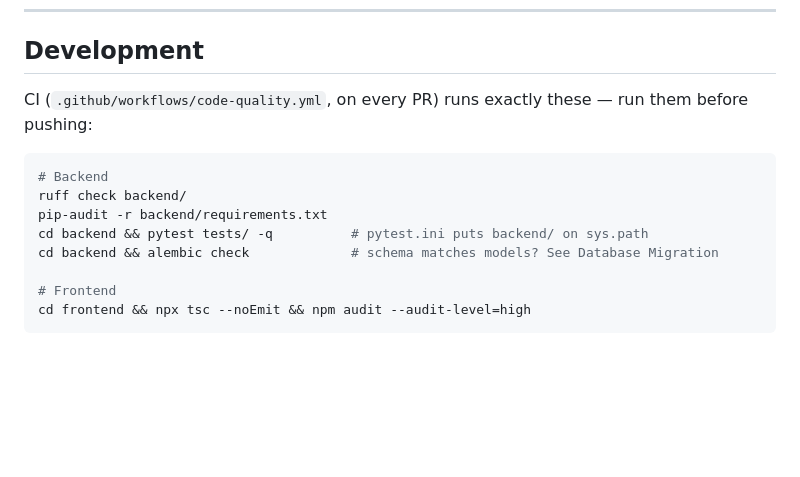
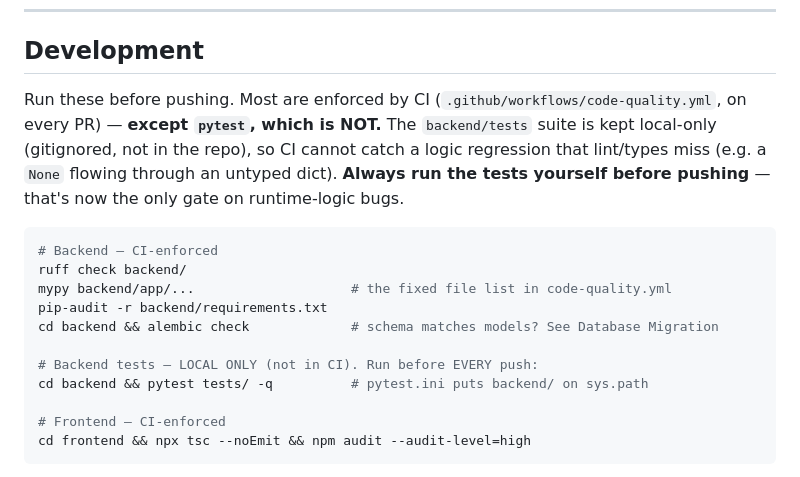
Before and after one commit to ervindaprtma/NOD-Project, a Markdown page: README.md, the part around the change. GitHub-like rendering; blank space fills up the shorter version.

Commit message:
docs(readme): note that backend pytest is local-only — run before every push
The Development section claimed CI runs pytest; it no longer does (tests are
gitignored + dropped from the CI workflow). Reword: pytest is the one gate that
is NOT in CI, so it must be run locally before pushing — it's the only check on
runtime-logic regressions that ruff/mypy can't see.

Co-Authored-By: Claude Opus 4.8 <noreply@anthropic.com>

````diff
--- a/README.md
+++ b/README.md
@@ -288,17 +288,23 @@ docker compose restart nginx
 
 ## Development
 
-CI (`.github/workflows/code-quality.yml`, on every PR) runs exactly these — run them
-before pushing:
+Run these before pushing. Most are enforced by CI (`.github/workflows/code-quality.yml`,
+on every PR) — **except `pytest`, which is NOT.** The `backend/tests` suite is kept
+local-only (gitignored, not in the repo), so CI cannot catch a logic regression that
+lint/types miss (e.g. a `None` flowing through an untyped dict). **Always run the tests
+yourself before pushing** — that's now the only gate on runtime-logic bugs.
 
 ```bash
-# Backend
+# Backend — CI-enforced
 ruff check backend/
+mypy backend/app/...                    # the fixed file list in code-quality.yml
 pip-audit -r backend/requirements.txt
-cd backend && pytest tests/ -q          # pytest.ini puts backend/ on sys.path
 cd backend && alembic check             # schema matches models? See Database Migration
 
-# Frontend
+# Backend tests — LOCAL ONLY (not in CI). Run before EVERY push:
+cd backend && pytest tests/ -q          # pytest.ini puts backend/ on sys.path
+
+# Frontend — CI-enforced
 cd frontend && npx tsc --noEmit && npm audit --audit-level=high
 ```
 
````
